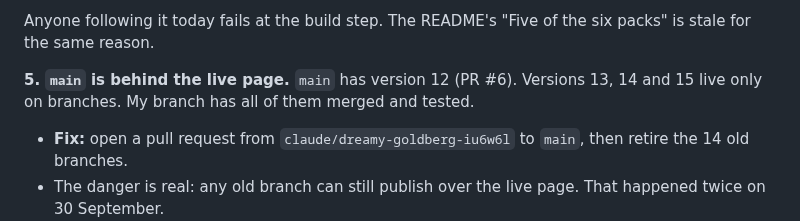
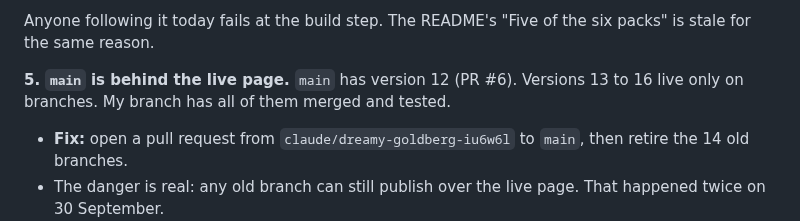
Before and after one commit to charredlatte/Pretty-Project-Portfolio, a Markdown page: docs/audit-2026-10-01.md, the part around the change. Drawn GitHub-style.

Commit message:
Say versions 13 to 16 in the audit
Co-Authored-By: Claude Opus 5.5 <noreply@anthropic.com>
Claude-Session: https://claude.ai/code/session_01RDLWpjKZBVi3RKLwmGRsQS

```diff
--- a/docs/audit-2026-10-01.md
+++ b/docs/audit-2026-10-01.md
@@ -78,7 +78,7 @@ Still open:
 Anyone following it today fails at the build step. The README's "Five of the six packs" is stale for the same
 reason.
 
-**5. `main` is behind the live page.** `main` has version 12 (PR #6). Versions 13, 14 and 15 live only on
+**5. `main` is behind the live page.** `main` has version 12 (PR #6). Versions 13 to 16 live only on
 branches. My branch has all of them merged and tested.
 - **Fix:** open a pull request from `claude/dreamy-goldberg-iu6w6l` to `main`, then retire the 14 old
   branches.
```
